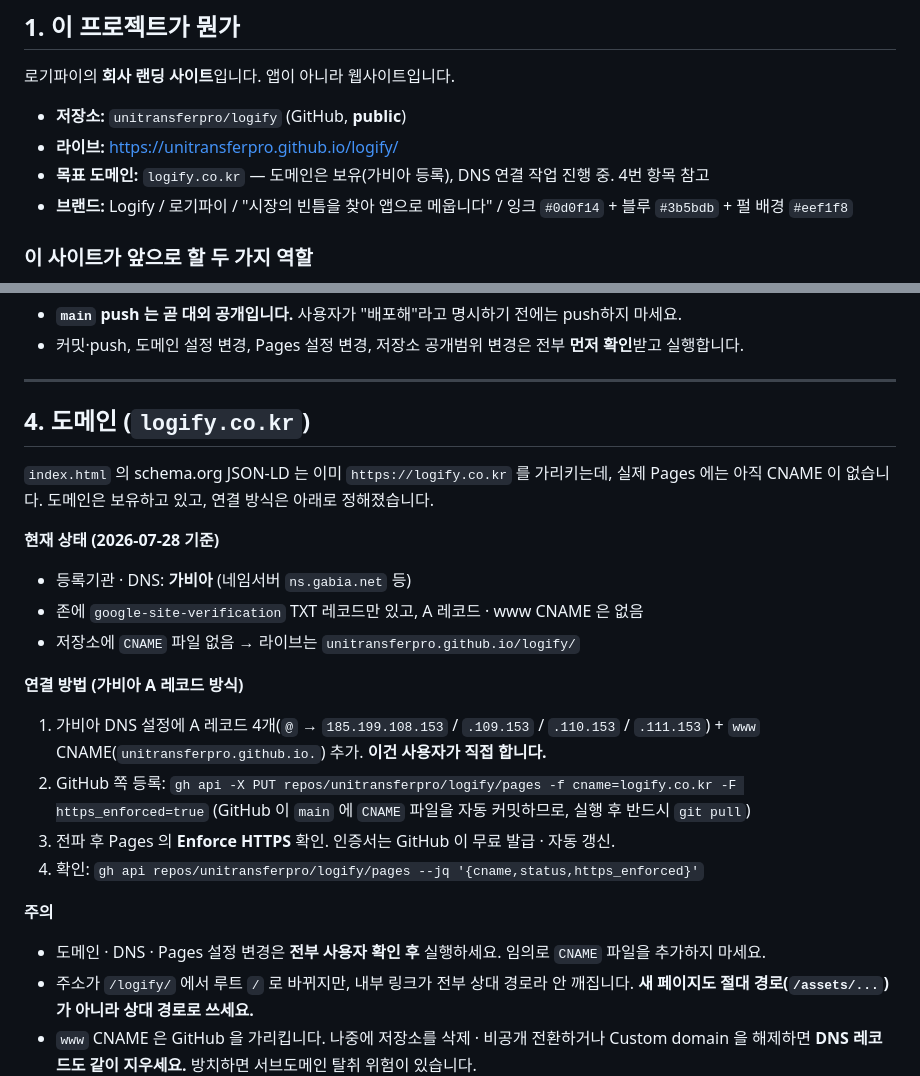
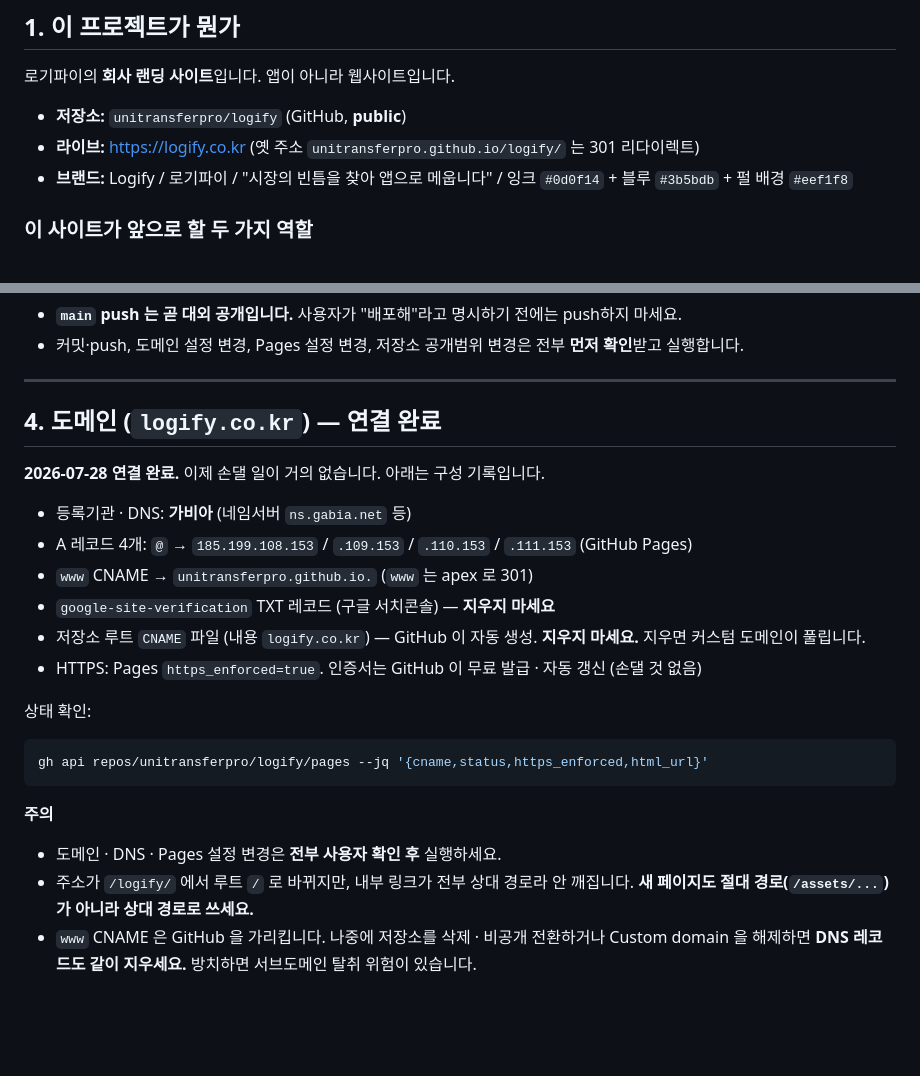
Before and after one commit to unitransferpro/logify, a Markdown page: CLAUDE.md, 2 parts joined by grey strips. GitHub-like rendering; blank space fills up the shorter version.

Commit message:
Update CLAUDE.md: domain logify.co.kr is live
Co-Authored-By: Claude Opus 5 <noreply@anthropic.com>

````diff
--- a/CLAUDE.md
+++ b/CLAUDE.md
@@ -10,8 +10,7 @@
 로기파이의 **회사 랜딩 사이트**입니다. 앱이 아니라 웹사이트입니다.
 
 - **저장소:** `unitransferpro/logify` (GitHub, **public**)
-- **라이브:** https://unitransferpro.github.io/logify/
-- **목표 도메인:** `logify.co.kr` — 도메인은 보유(가비아 등록), DNS 연결 작업 진행 중. 4번 항목 참고
+- **라이브:** https://logify.co.kr (옛 주소 `unitransferpro.github.io/logify/` 는 301 리다이렉트)
 - **브랜드:** Logify / 로기파이 / "시장의 빈틈을 찾아 앱으로 메웁니다" / 잉크 `#0d0f14` + 블루 `#3b5bdb` + 펄 배경 `#eef1f8`
 
 ### 이 사이트가 앞으로 할 두 가지 역할
@@ -109,28 +108,26 @@ fetch(url + '?t=' + Date.now(), {cache:'reload'})
 
 ---
 
-## 4. 도메인 (`logify.co.kr`)
+## 4. 도메인 (`logify.co.kr`) — 연결 완료
 
-`index.html` 의 schema.org JSON-LD 는 이미 `https://logify.co.kr` 를 가리키는데, 실제 Pages 에는 아직 CNAME 이 없습니다.
-도메인은 보유하고 있고, 연결 방식은 아래로 정해졌습니다.
-
-**현재 상태 (2026-07-28 기준)**
+**2026-07-28 연결 완료.** 이제 손댈 일이 거의 없습니다. 아래는 구성 기록입니다.
 
 - 등록기관 · DNS: **가비아** (네임서버 `ns.gabia.net` 등)
-- 존에 `google-site-verification` TXT 레코드만 있고, A 레코드 · www CNAME 은 없음
-- 저장소에 `CNAME` 파일 없음 → 라이브는 `unitransferpro.github.io/logify/`
+- A 레코드 4개: `@` → `185.199.108.153` / `.109.153` / `.110.153` / `.111.153` (GitHub Pages)
+- `www` CNAME → `unitransferpro.github.io.` (`www` 는 apex 로 301)
+- `google-site-verification` TXT 레코드 (구글 서치콘솔) — **지우지 마세요**
+- 저장소 루트 `CNAME` 파일 (내용 `logify.co.kr`) — GitHub 이 자동 생성. **지우지 마세요.** 지우면 커스텀 도메인이 풀립니다.
+- HTTPS: Pages `https_enforced=true`. 인증서는 GitHub 이 무료 발급 · 자동 갱신 (손댈 것 없음)
 
-**연결 방법 (가비아 A 레코드 방식)**
+상태 확인:
 
-1. 가비아 DNS 설정에 A 레코드 4개(`@` → `185.199.108.153` / `.109.153` / `.110.153` / `.111.153`) + `www` CNAME(`unitransferpro.github.io.`) 추가. **이건 사용자가 직접 합니다.**
-2. GitHub 쪽 등록: `gh api -X PUT repos/unitransferpro/logify/pages -f cname=logify.co.kr -F https_enforced=true`
-   (GitHub 이 `main` 에 `CNAME` 파일을 자동 커밋하므로, 실행 후 반드시 `git pull`)
-3. 전파 후 Pages 의 **Enforce HTTPS** 확인. 인증서는 GitHub 이 무료 발급 · 자동 갱신.
-4. 확인: `gh api repos/unitransferpro/logify/pages --jq '{cname,status,https_enforced}'`
+```bash
+gh api repos/unitransferpro/logify/pages --jq '{cname,status,https_enforced,html_url}'
+```
 
 **주의**
 
-- 도메인 · DNS · Pages 설정 변경은 **전부 사용자 확인 후** 실행하세요. 임의로 `CNAME` 파일을 추가하지 마세요.
+- 도메인 · DNS · Pages 설정 변경은 **전부 사용자 확인 후** 실행하세요.
 - 주소가 `/logify/` 에서 루트 `/` 로 바뀌지만, 내부 링크가 전부 상대 경로라 안 깨집니다. **새 페이지도 절대 경로(`/assets/...`)가 아니라 상대 경로로 쓰세요.**
 - `www` CNAME 은 GitHub 을 가리킵니다. 나중에 저장소를 삭제 · 비공개 전환하거나 Custom domain 을 해제하면 **DNS 레코드도 같이 지우세요.** 방치하면 서브도메인 탈취 위험이 있습니다.
 - 나중에 관리자 콘솔 백엔드(`api.logify.co.kr` 같은 Worker)가 필요해지면 네임서버만 Cloudflare 로 옮기면 됩니다. 레코드가 같으면 다운타임 없이 전환되고, 등록기관은 `.co.kr` 이라 가비아에 그대로 남습니다. **그 필요가 생기기 전에 미리 옮기지 마세요.**
````
